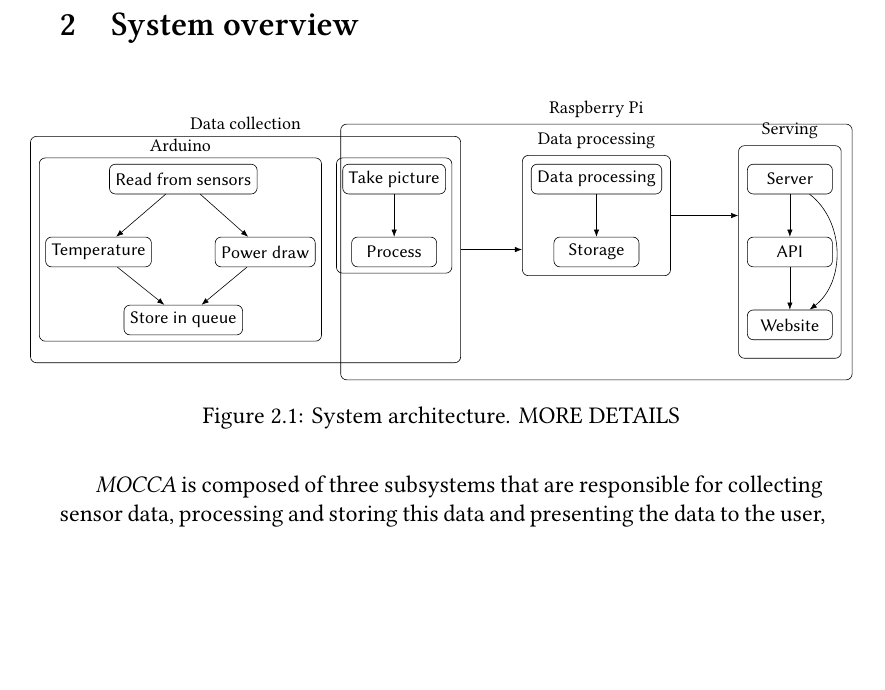
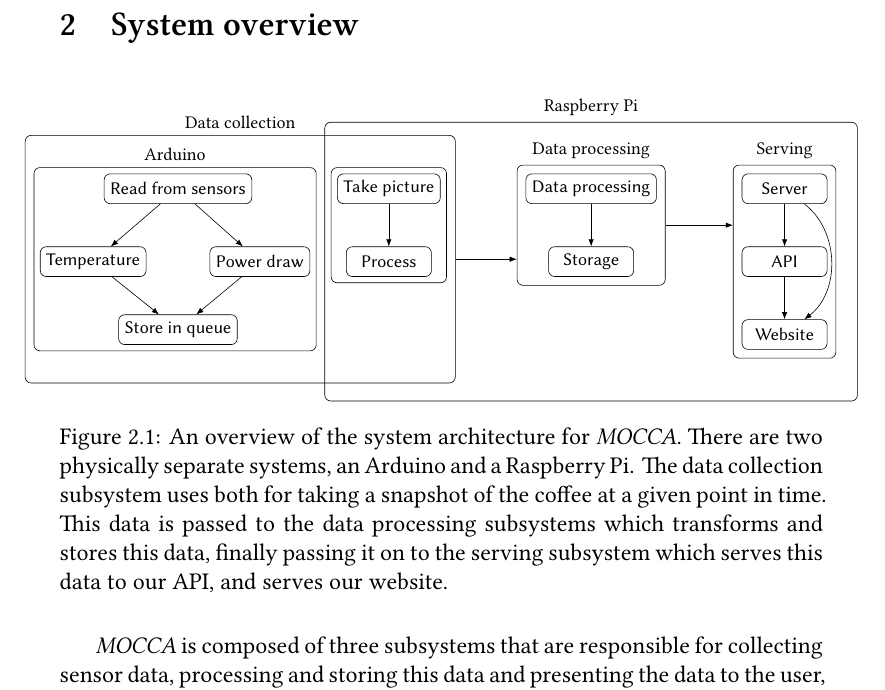
Before and after one commit to inf219-mocca/MOCCA-report, a LaTeX thesis (report.tex, which reads architecture.tex): part of page 4 of 9, cut so that both start at the same text, the shorter picture padded with empty space. Compiled offline with XeLaTeX.

Commit message:
Fix spacing in architecture diagram, update label in report

```diff
--- a/architecture.tex
+++ b/architecture.tex
@@ -43,7 +43,7 @@
 
   % Data collection box
   \node[container, fit={(SensorBox) (Pi2Box)},
-  draw, inner xsep=2mm, inner ysep=.5cm,
+  draw, inner xsep=2mm, inner ysep=0.75cm,
   label={Data collection}] (DataCollectionBox) {};
 
   % Data processing box
--- a/report.tex
+++ b/report.tex
@@ -153,7 +153,13 @@ description of the system and its various subsystems. In Section
 \begin{figure}[h]
   \centerfloat{}
   \scalebox{.75}{\input{architecture.tex}}
-  \caption{System architecture. MORE DETAILS}\label{fig:architecture}
+  \caption{An overview of the system architecture for \textit{MOCCA}. There are
+    two physically separate systems, an Arduino and a Raspberry Pi. The data
+    collection subsystem uses both for taking a snapshot of the coffee at a
+    given point in time. This data is passed to the data processing subsystems
+    which transforms and stores this data, finally passing it on to the serving
+    subsystem which serves this data to our API, and serves our website.
+  }\label{fig:architecture}
 \end{figure}
 \textit{MOCCA} is composed of three subsystems that are responsible for
 collecting sensor data, processing and storing this data and presenting the data
```
Also changed, not shown: architecture.tex (4 more changed lines).
